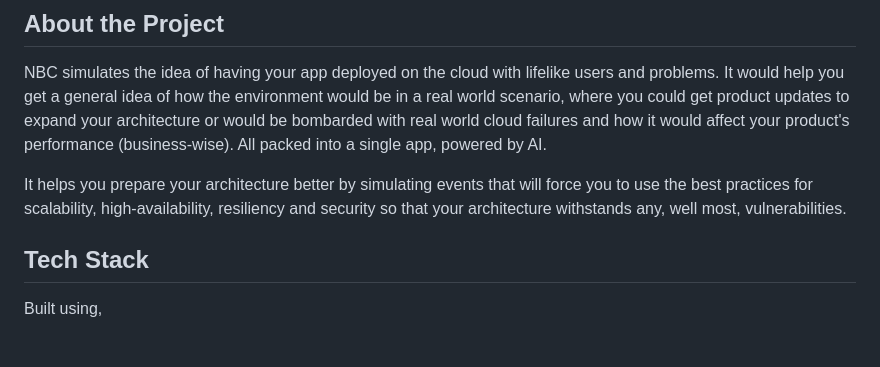
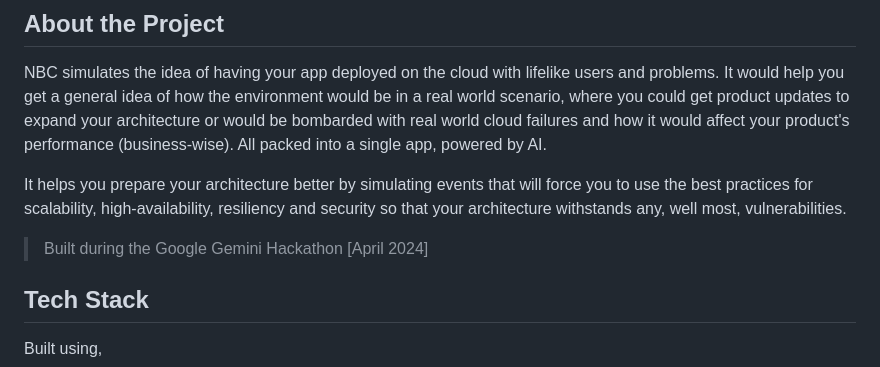
Before and after one commit to ParamBirje/noburncloud, a Markdown page: README.md, the part around the change. GitHub-like rendering; blank space fills up the shorter version.

Commit message:
Updated README with the "built during hackathon" line

```diff
--- a/README.md
+++ b/README.md
@@ -16,6 +16,8 @@
 NBC simulates the idea of having your app deployed on the cloud with lifelike users and problems. It would help you get a general idea of how the environment would be in a real world scenario, where you could get product updates to expand your architecture or would be bombarded with real world cloud failures and how it would affect your product's performance (business-wise). All packed into a single app, powered by AI.
 
 It helps you prepare your architecture better by simulating events that will force you to use the best practices for scalability, high-availability, resiliency and security so that your architecture withstands any, well most, vulnerabilities.
+
+> Built during the Google Gemini Hackathon [April 2024]
 
 ## Tech Stack
 
```
